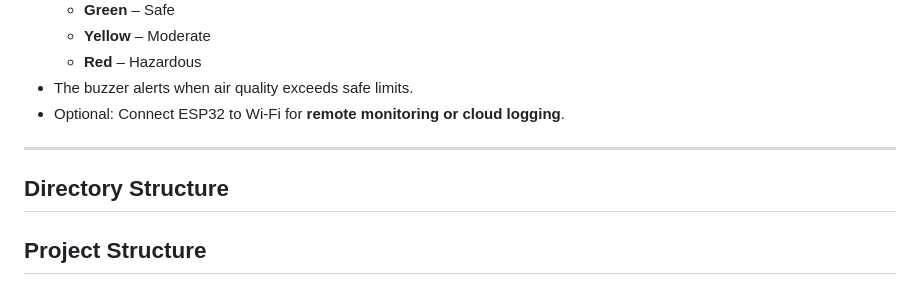
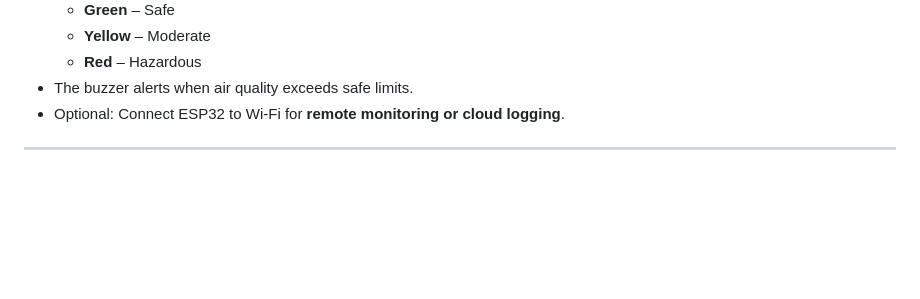
Before and after one commit to joshuamuthenya/finalyearproject_all_content, a Markdown page: README.md, the part around the change. Drawn GitHub-style; blank space fills up the shorter version.

Commit message:
second readme commit

```diff
--- a/README.md
+++ b/README.md
@@ -70,8 +70,3 @@ This project implements an **IoT-based air quality monitoring system** using an
 - Optional: Connect ESP32 to Wi-Fi for **remote monitoring or cloud logging**.
 
 ---
-
-## Directory Structure
-
-
-## Project Structure
```
